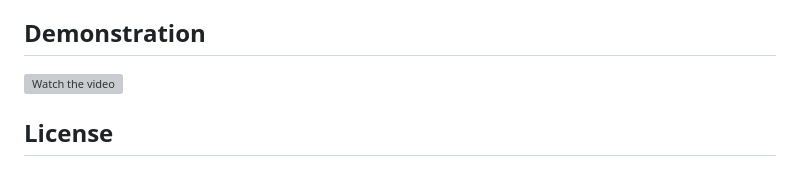
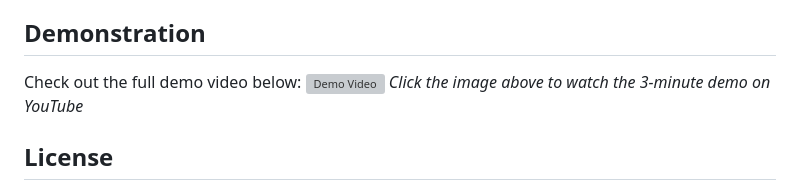
Before and after one commit to Elkholtihm/ENSATe-chatbot, a Markdown page: README.md, the part around the change. Drawn GitHub-style; grey boxes are pictures that could not be loaded.

Commit message:
Revise demo video presentation in README
Updated demo video section for clarity.

```diff
--- a/README.md
+++ b/README.md
@@ -206,7 +206,9 @@ The next planned development phase includes:
 * Expanding the dataset with multilingual content (Arabic, French, English)
 
 ## Demonstration
-[![Watch the video](https://img.youtube.com/vi/9IU4lGGpRJg/maxresdefault.jpg)](https://www.youtube.com/watch?v=9IU4lGGpRJg)
+Check out the full demo video below:
+[![Demo Video](https://img.youtube.com/vi/9IU4lGGpRJg/maxresdefault.jpg)](https://www.youtube.com/watch?v=9IU4lGGpRJg)
+*Click the image above to watch the 3-minute demo on YouTube*
 
 ## License
 This project is licensed under the **MIT License (Attribution Required)**, see the [LICENSE](./LICENSE) file for details.
```
